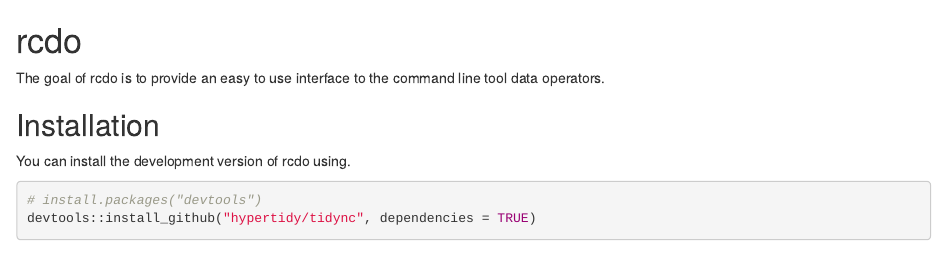
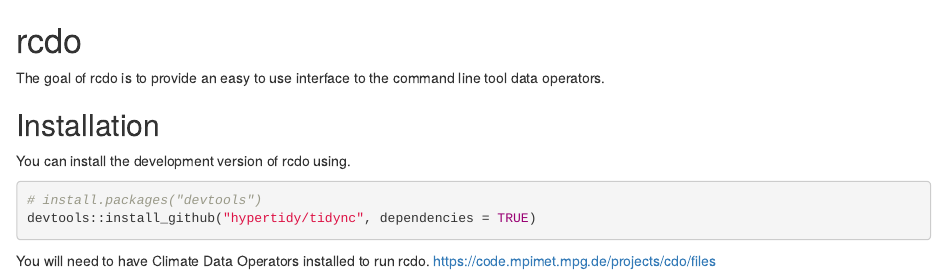
Before and after one commit to robertjwilson/rcdo, an R Markdown document (README.Rmd): the page in a window 1100 px wide, from its top. Rendered offline with R 4.5, knitr and Pandoc, with nearby package versions.

Commit message:
Update README.Rmd

````diff
--- a/README.Rmd
+++ b/README.Rmd
@@ -12,3 +12,5 @@ You can install the development version of rcdo using.
 # install.packages("devtools")
 devtools::install_github("hypertidy/tidync", dependencies = TRUE)
 ```
+
+You will need to have Climate Data Operators installed to run rcdo. https://code.mpimet.mpg.de/projects/cdo/files
````
